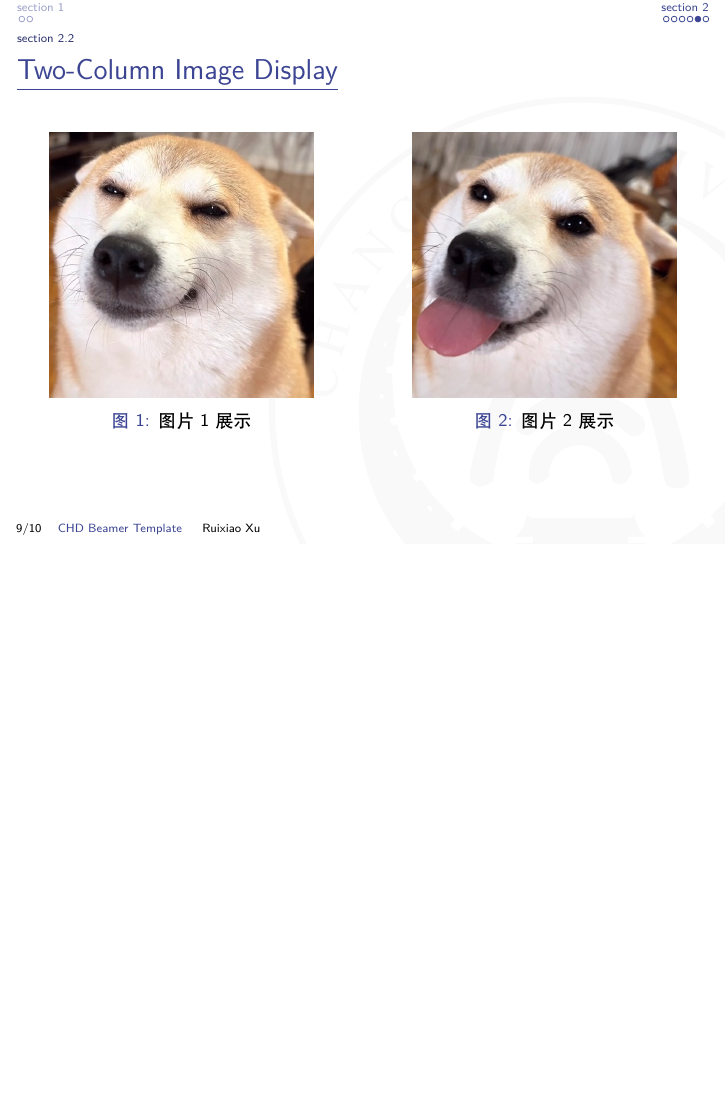
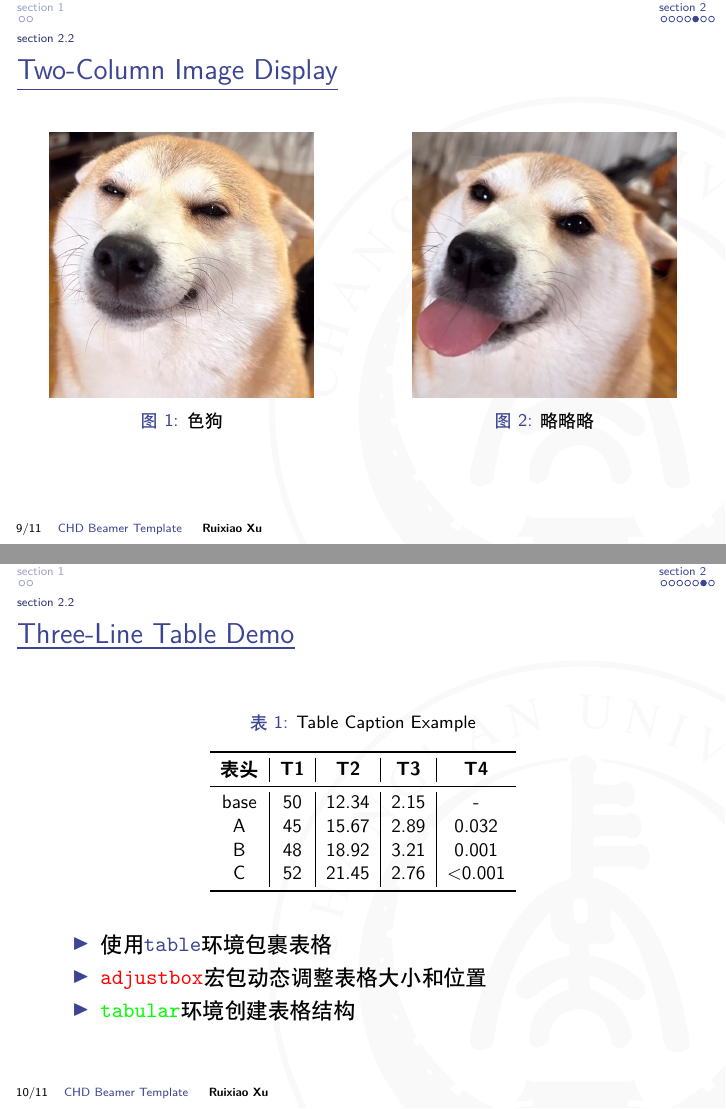
Before and after one commit to sow1nk/beamer_chd_main, LaTeX slides (example.tex): page 9 of 10 before the commit and pages 9 and 10 of 11 after it, the two joined at a grey line, the shorter picture padded with empty space. Compiled offline with XeLaTeX.

Commit message:
添加三线表样例

```diff
--- a/example.tex
+++ b/example.tex
@@ -9,9 +9,14 @@
 \usefonttheme[onlymath]{serif}  % 仅数学公式使用衬线字体
 \usepackage{calligra} % 手写体
 \usepackage{tcolorbox}
+\usepackage{booktabs} % 三线表格
+\usepackage{tabularx} % 自适应宽度表格
+\usepackage{array} % 表格列格式扩展
+\usepackage{adjustbox} % 表格调整
+\usepackage{longtable} % 长表格
 
 \title{CHD Beamer Template}
-\author{Ruixiao Xu}
+\author{\textbf{Ruixiao Xu}}
 \institute{School of Information Engineering\\Chang'an University}
 \date{\today}
 
@@ -97,7 +102,7 @@
       \begin{figure}
         \centering
         \includegraphics[width=0.9\textwidth]{sources/fig1.jpg}
-        \caption{图片1展示}
+        \caption{色狗}
       \end{figure}
     \end{column}
 
@@ -107,12 +112,40 @@
       \begin{figure}
         \centering
         \includegraphics[width=0.9\textwidth]{sources/fig2.jpg}
-        \caption{图片2展示}
+        \caption{略略略}
       \end{figure}
     \end{column}
   \end{columns}
 
   \vspace{0.5cm}
+\end{frame}
+
+\begin{frame}{\underline{Three-Line Table Demo}}
+  \centering
+
+\begin{table}[h]
+  \centering
+  \caption{Table Caption Example}
+  \begin{adjustbox}{width=0.5\textwidth,center}
+    \begin{tabular}{c|c|c|c|c}
+      \toprule
+      \textbf{表头} & \textbf{T1} & \textbf{T2} & \textbf{T3} & \textbf{T4} \\
+      \midrule
+      base & 50 & 12.34 & 2.15 & - \\
+      A & 45 & 15.67 & 2.89 & 0.032 \\
+      B & 48 & 18.92 & 3.21 & 0.001 \\
+      C & 52 & 21.45 & 2.76 & <0.001 \\
+      \bottomrule
+    \end{tabular}
+  \end{adjustbox}
+\end{table}
+  \vspace{0.3cm}
+
+  \begin{itemize}
+    \item 使用\texttt{\textcolor{blue}{table}}环境包裹表格
+    \item \texttt{\textcolor{red}{adjustbox}}宏包动态调整表格大小和位置
+    \item \texttt{\textcolor{green}{tabular}}环境创建表格结构
+  \end{itemize}
 \end{frame}
 
 \begin{frame}
```
Also changed, not shown: example.pdf, 2 other files.
